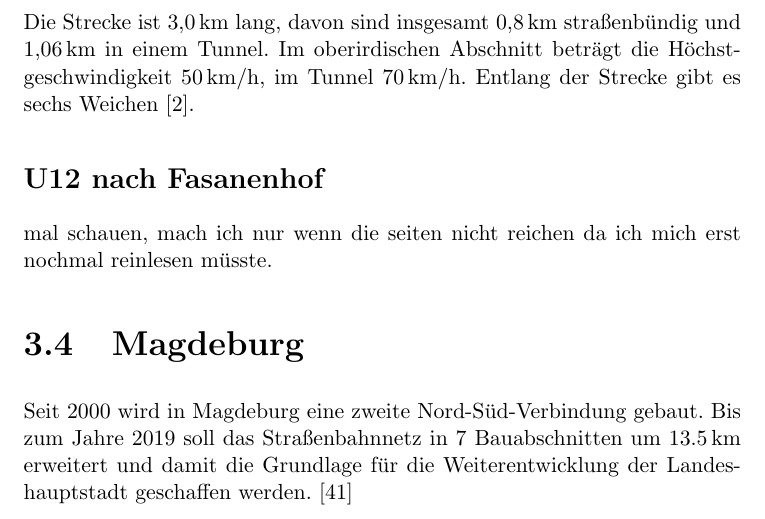
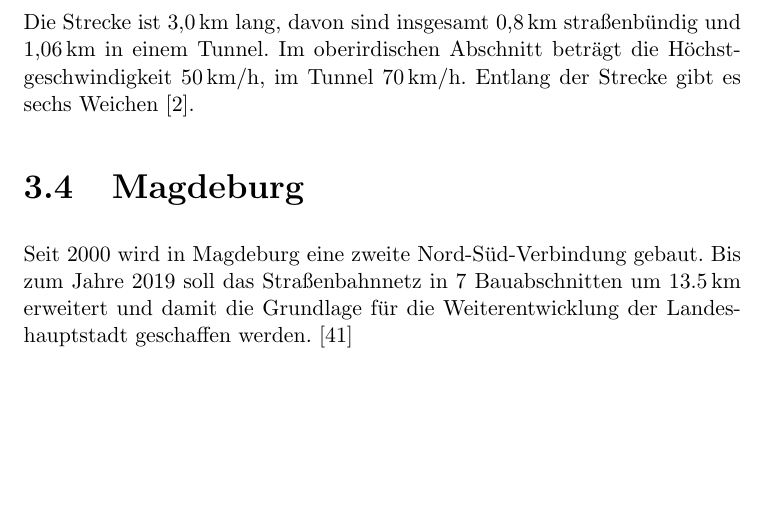
Before and after one commit to GrundlagenSchienenverkehr/paper, a LaTeX document (main.tex, which reads results.tex): part of page 11 of 30, cut so that both start at the same text, the shorter picture padded with empty space. Compiled offline with pdfLaTeX.

Commit message:
results: remove U12 fasanenhof

```diff
--- a/results.tex
+++ b/results.tex
@@ -211,11 +211,6 @@ Weiter verläuft die Strecke wieder entlang der alten Führung der Straßenbahn,
 Die Strecke ist 3,0\,km lang, davon sind insgesamt 0,8\,km straßenbündig und 1,06\,km in einem Tunnel.
 Im oberirdischen Abschnitt beträgt die Höchst\-gesch\-windig\-keit 50\,km/h, im Tunnel 70\,km/h.
 Entlang der Strecke gibt es sechs Weichen \cite{u15mail}.
-
-\subsection*{U12 nach Fasanenhof}
-
-mal schauen, mach ich nur wenn die seiten nicht reichen da ich mich erst nochmal reinlesen müsste.
-
 
 \section{Magdeburg}
 
```
